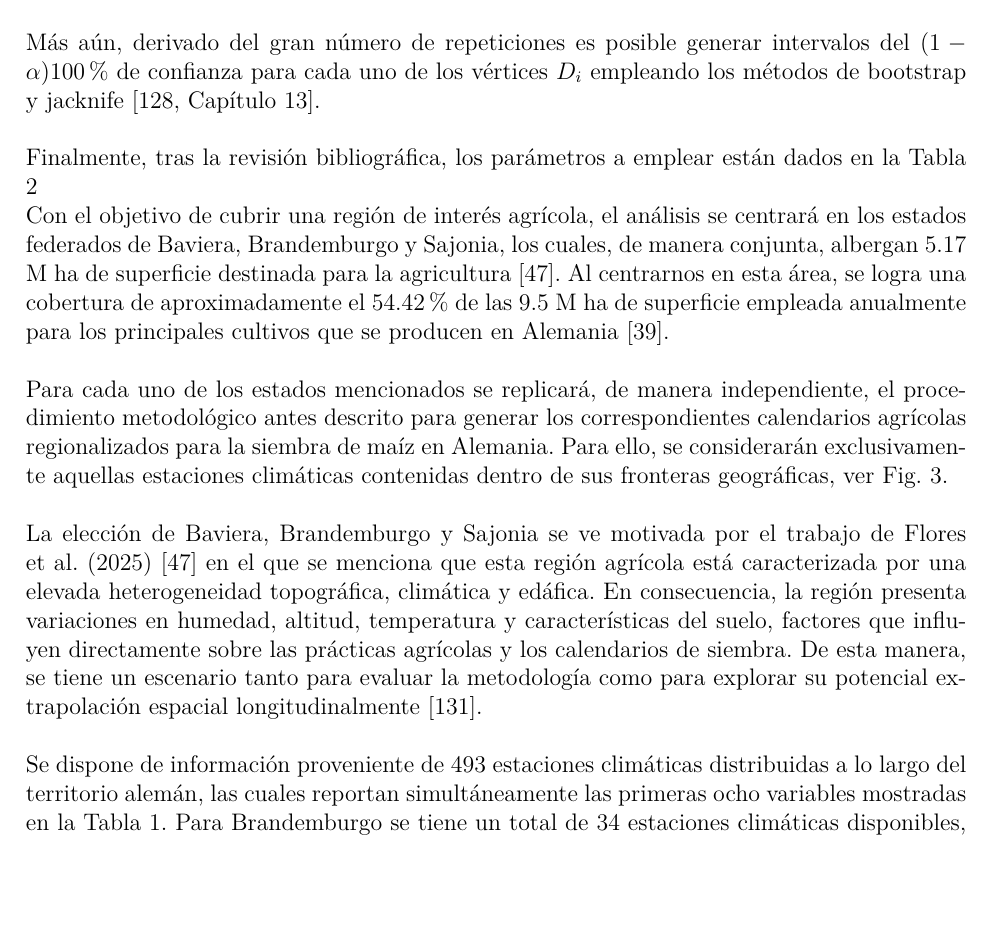
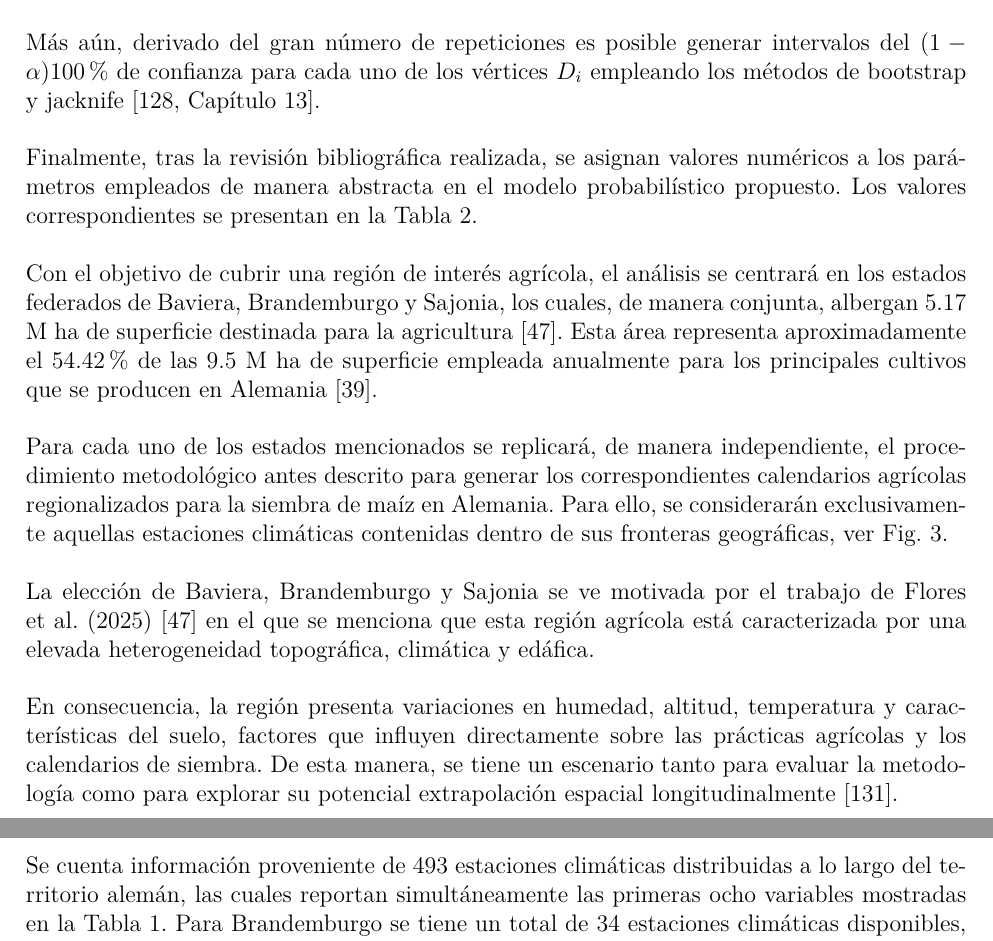
Before and after one commit to isaacvazquez1/PlantingDates, a LaTeX book (Proposal/Main.tex, which reads Proposal/Methodology.tex): part of page 21 of 52 before the commit and two parts of pages 21 and 22 of 52 after it, the two joined at a grey line, cut so that both start at the same text, the shorter picture padded with empty space. Compiled offline with pdfLaTeX.

Commit message:
07052026-2

```diff
--- a/Proposal/Methodology.tex
+++ b/Proposal/Methodology.tex
@@ -502,7 +502,7 @@ Con este enfoque, las caminatas aleatorias se inicializan en cada uno de los vé
 
 Más aún, derivado del gran número de repeticiones es posible generar intervalos del $(1-\alpha)100\%$ de confianza para cada uno de los vértices $D_i$ empleando los métodos de bootstrap y jacknife \cite[Capítulo 13]{Ramachandran_2009}.\\
 
-Finalmente, tras la revisión bibliográfica, los parámetros a emplear están dados en la Tabla \ref{Parameters}
+Finalmente, tras la revisión bibliográfica realizada, se asignan valores numéricos a los parámetros empleados de manera abstracta en el modelo probabilístico propuesto. Los valores correspondientes se presentan en la Tabla \ref{Parameters}.\\
 
 \begin{table}[ht]
 	\centering
@@ -539,12 +539,14 @@ Finalmente, tras la revisión bibliográfica, los parámetros a emplear están d
 
 
 
-Con el objetivo de cubrir una región de interés agrícola, el análisis se centrará en los estados federados de Baviera, Brandemburgo y Sajonia, los cuales, de manera conjunta, albergan 5.17 M ha de superficie destinada para la agricultura \cite{Flores_2025}. Al centrarnos en esta área, se logra una cobertura de aproximadamente el $54.42\%$ de las 9.5 M ha de superficie empleada anualmente para los principales cultivos que se producen en Alemania \cite{Duden_2024}.\\
+Con el objetivo de cubrir una región de interés agrícola, el análisis se centrará en los estados federados de Baviera, Brandemburgo y Sajonia, los cuales, de manera conjunta, albergan 5.17 M ha de superficie destinada para la agricultura \cite{Flores_2025}. Esta área representa aproximadamente el $54.42\%$ de las 9.5 M ha de superficie empleada anualmente para los principales cultivos que se producen en Alemania \cite{Duden_2024}.\\
 
 
 Para cada uno de los estados mencionados se replicará, de manera independiente, el procedimiento metodológico antes descrito para generar los correspondientes calendarios agrícolas regionalizados para la siembra de maíz en Alemania. Para ello, se considerarán exclusivamente aquellas estaciones climáticas contenidas dentro de sus fronteras geográficas, ver Fig. \ref{Stations_per_state}.\\
 
-La elección de Baviera, Brandemburgo y Sajonia se ve motivada por el trabajo de Flores et al. (2025) \cite{Flores_2025} en el que se menciona que esta región agrícola está caracterizada por una elevada heterogeneidad topográfica, climática y edáfica. En consecuencia, la región presenta variaciones en humedad, altitud, temperatura y características del suelo, factores que influyen directamente sobre las prácticas agrícolas y los calendarios de siembra. De esta manera, se tiene un escenario tanto para evaluar la metodología como para explorar su potencial extrapolación espacial longitudinalmente \cite{Rattalino_2018}.\\
+La elección de Baviera, Brandemburgo y Sajonia se ve motivada por el trabajo de Flores et al. (2025) \cite{Flores_2025} en el que se menciona que esta región agrícola está caracterizada por una elevada heterogeneidad topográfica, climática y edáfica.\\
+
+En consecuencia, la región presenta variaciones en humedad, altitud, temperatura y características del suelo, factores que influyen directamente sobre las prácticas agrícolas y los calendarios de siembra. De esta manera, se tiene un escenario tanto para evaluar la metodología como para explorar su potencial extrapolación espacial longitudinalmente \cite{Rattalino_2018}.\\
 
 
 
@@ -557,7 +559,7 @@ La elección de Baviera, Brandemburgo y Sajonia se ve motivada por el trabajo de
 
 
 
-Se dispone de información proveniente de 493 estaciones climáticas distribuidas a lo largo del territorio alemán, las cuales reportan simultáneamente las primeras ocho variables mostradas en la Tabla \ref{AgroVariables}. Para Brandemburgo se tiene un total de 34 estaciones climáticas disponibles, mientras que Sajonia dispone de 31 estaciones y, finalmente, Baviera cuenta con un total de 92 estaciones, permitiendo una amplia cobertura espacial de las condiciones climáticas regionales.\\
+Se cuenta información proveniente de 493 estaciones climáticas distribuidas a lo largo del territorio alemán, las cuales reportan simultáneamente las primeras ocho variables mostradas en la Tabla \ref{AgroVariables}. Para Brandemburgo se tiene un total de 34 estaciones climáticas disponibles, mientras que Sajonia dispone de 31 estaciones y, finalmente, Baviera cuenta con un total de 92 estaciones, permitiendo una amplia cobertura espacial de las condiciones climáticas regionales.\\
 
 
 Las estaciones a emplear serán todas aquellas que reporten los datos históricos desde 1994 hasta 2024, considerando un periodo de 30 años, una duración estándar al estudiar efectos del cambio climático \cite{Hennemuth_2013}. De igual forma, se considerarán aquellas estaciones sin datos faltantes, o bien, que pueda llevarse a cabo la imputación de datos pese a los valores faltantes.\\
```
Also changed, not shown: Proposal/Main.pdf, 3 other files.
